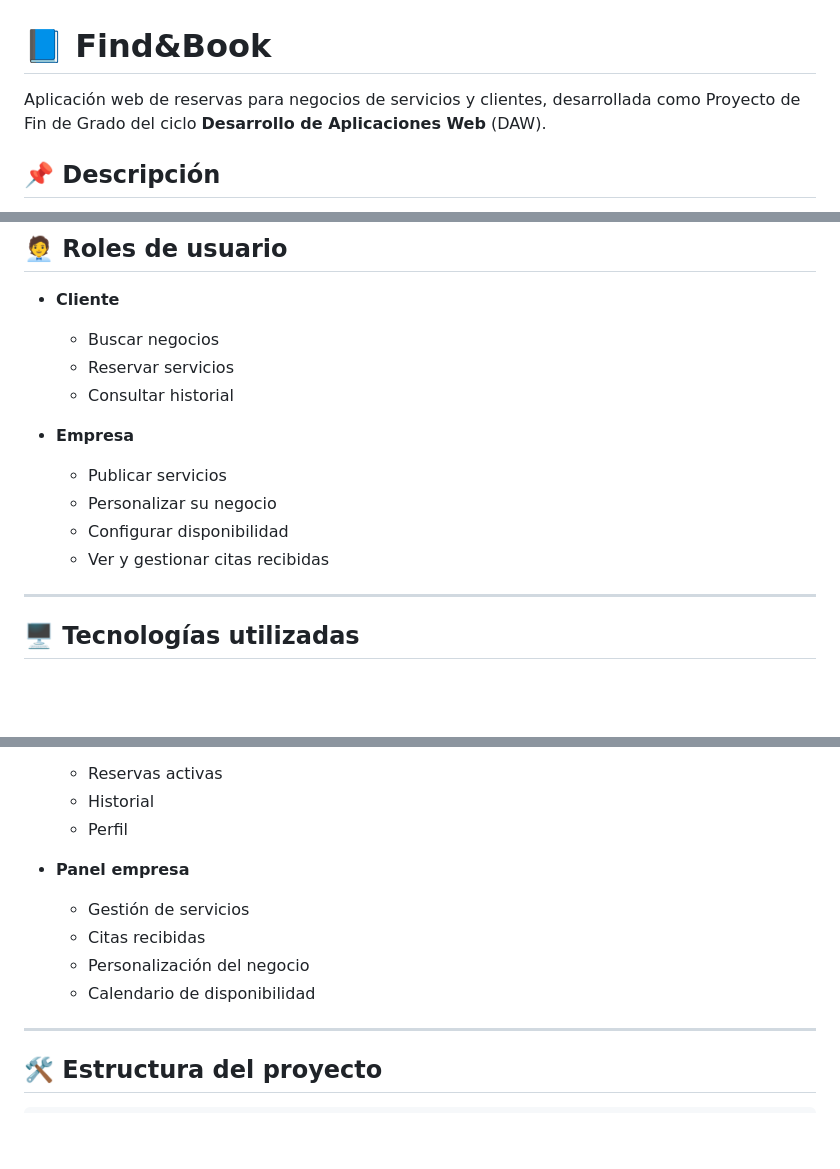
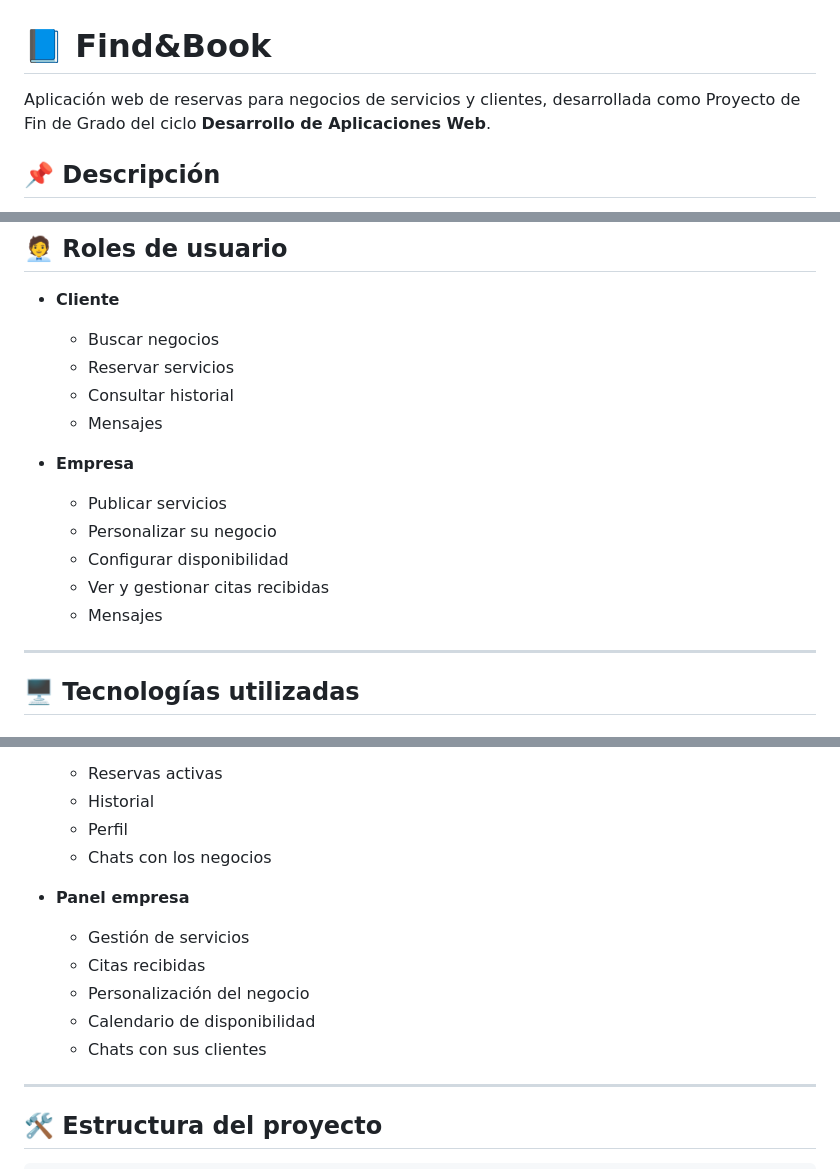
Before and after one commit to Jose-Perez-Lara/Find-Book, a Markdown page: README.md, 3 parts joined by grey strips. GitHub-like rendering; blank space fills up the shorter version.

```diff
--- a/README.md
+++ b/README.md
@@ -1,6 +1,6 @@
 # 📘 Find&Book
 
-Aplicación web de reservas para negocios de servicios y clientes, desarrollada como Proyecto de Fin de Grado del ciclo **Desarrollo de Aplicaciones Web** (DAW).
+Aplicación web de reservas para negocios de servicios y clientes, desarrollada como Proyecto de Fin de Grado del ciclo **Desarrollo de Aplicaciones Web**.
 
 ## 📌 Descripción
 
@@ -14,12 +14,14 @@ Aplicación web de reservas para negocios de servicios y clientes, desarrollada
   - Buscar negocios
   - Reservar servicios
   - Consultar historial
+  - Mensajes
 
 - **Empresa**
   - Publicar servicios
   - Personalizar su negocio
   - Configurar disponibilidad
   - Ver y gestionar citas recibidas
+  - Mensajes
 
 ---
 
@@ -59,12 +61,14 @@ Aplicación web de reservas para negocios de servicios y clientes, desarrollada
   - Reservas activas
   - Historial
   - Perfil
+  - Chats con los negocios
 
 - **Panel empresa**
   - Gestión de servicios
   - Citas recibidas
   - Personalización del negocio
   - Calendario de disponibilidad
+  - Chats con sus clientes
 
 ---
 
```
Also changed, not shown: other parts of README.md (+0 -1 lines).
